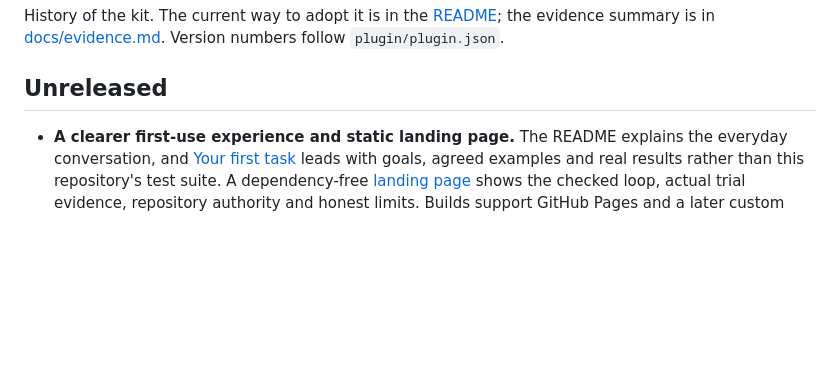
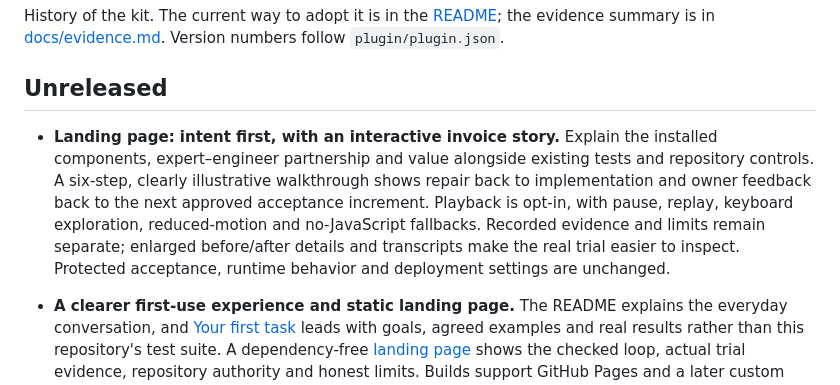
Before and after one commit to krnese/golden-path, a Markdown page: CHANGELOG.md, the part around the change. GitHub-like rendering; blank space fills up the shorter version.

```diff
--- a/CHANGELOG.md
+++ b/CHANGELOG.md
@@ -6,6 +6,14 @@ History of the kit. The current way to adopt it is in the [README](README.md); t
 [docs/evidence.md](docs/evidence.md). Version numbers follow `plugin/plugin.json`.
 
 ## Unreleased
+
+- **Landing page: intent first, with an interactive invoice story.** Explain the installed components,
+  expert–engineer partnership and value alongside existing tests and repository controls. A six-step,
+  clearly illustrative walkthrough shows repair back to implementation and owner feedback back to the
+  next approved acceptance increment. Playback is opt-in, with pause, replay, keyboard exploration,
+  reduced-motion and no-JavaScript fallbacks. Recorded evidence and limits remain separate; enlarged
+  before/after details and transcripts make the real trial easier to inspect. Protected acceptance,
+  runtime behavior and deployment settings are unchanged.
 
 - **A clearer first-use experience and static landing page.** The README explains the everyday
   conversation, and [Your first task](docs/USER-GUIDE.md) leads with goals, agreed examples and real
```
Also changed, not shown: site/README.md (+36 -3 lines), docs/assets/landing-loop-desktop.png (added), docs/assets/landing-loop-evidence.png (added), docs/assets/landing-loop-mobile.png (added), 12 other files.
